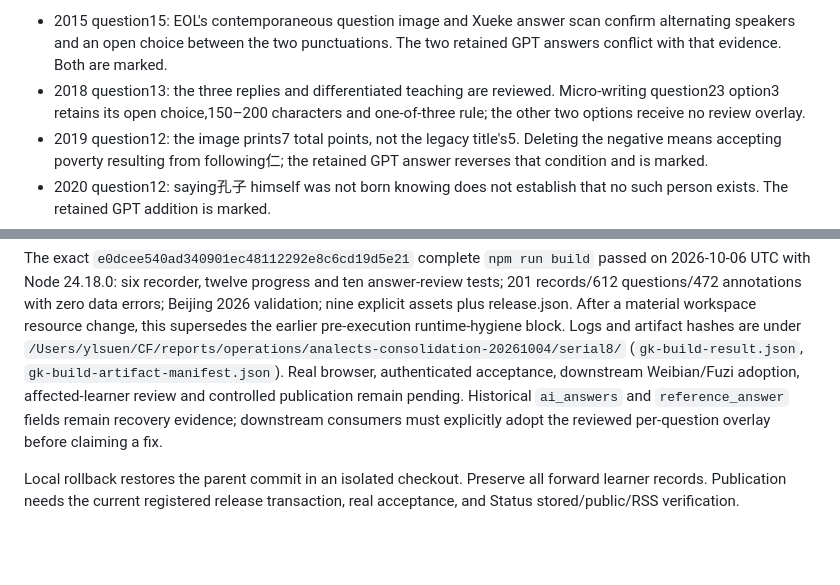
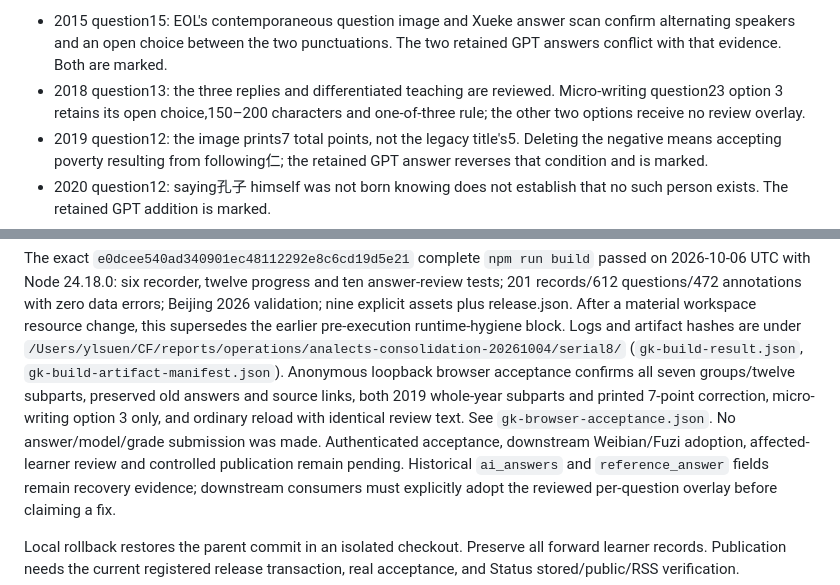
Before and after one commit to ieduer/gaokao, a Markdown page: docs/ANALECTS_ANSWER_REVIEW.md, 2 parts joined by grey strips. Rendered like a GitHub page; blank space fills up the shorter version.

Commit message:
Record seven-group browser and reload acceptance

```diff
--- a/docs/ANALECTS_ANSWER_REVIEW.md
+++ b/docs/ANALECTS_ANSWER_REVIEW.md
@@ -13,7 +13,7 @@ views. Identified conflicting historical answers remain visible with a warning.
   confirm alternating speakers and an open choice between the two punctuations.
   The two retained GPT answers conflict with that evidence. Both are marked.
 - 2018 question13: the three replies and differentiated teaching are reviewed.
-  Micro-writing question23 option3 retains its open choice,150–200 characters
+  Micro-writing question23 option 3 retains its open choice,150–200 characters
   and one-of-three rule; the other two options receive no review overlay.
 - 2019 question12: the image prints7 total points, not the legacy title's5.
   Deleting the negative means accepting poverty resulting from following仁;
@@ -59,9 +59,13 @@ errors; Beijing 2026 validation; nine explicit assets plus release.json. After
 a material workspace resource change, this supersedes the earlier pre-execution
 runtime-hygiene block. Logs and artifact hashes are under
 `/Users/ylsuen/CF/reports/operations/analects-consolidation-20261004/serial8/`
-(`gk-build-result.json`, `gk-build-artifact-manifest.json`). Real browser,
-authenticated acceptance, downstream Weibian/Fuzi adoption, affected-learner
-review and controlled publication remain pending. Historical `ai_answers` and
+(`gk-build-result.json`, `gk-build-artifact-manifest.json`). Anonymous loopback
+browser acceptance confirms all seven groups/twelve subparts, preserved old
+answers and source links, both 2019 whole-year subparts and printed 7-point
+correction, micro-writing option 3 only, and ordinary reload with identical
+review text. See `gk-browser-acceptance.json`. No answer/model/grade submission
+was made. Authenticated acceptance, downstream Weibian/Fuzi adoption,
+affected-learner review and controlled publication remain pending. Historical `ai_answers` and
 `reference_answer` fields remain recovery evidence; downstream consumers must
 explicitly adopt the reviewed per-question overlay before claiming a fix.
 
```
Also changed, not shown: PROJECT_STATE.md (+1 -1 lines), docs/OPERATIONS.md (+1 -1 lines).
